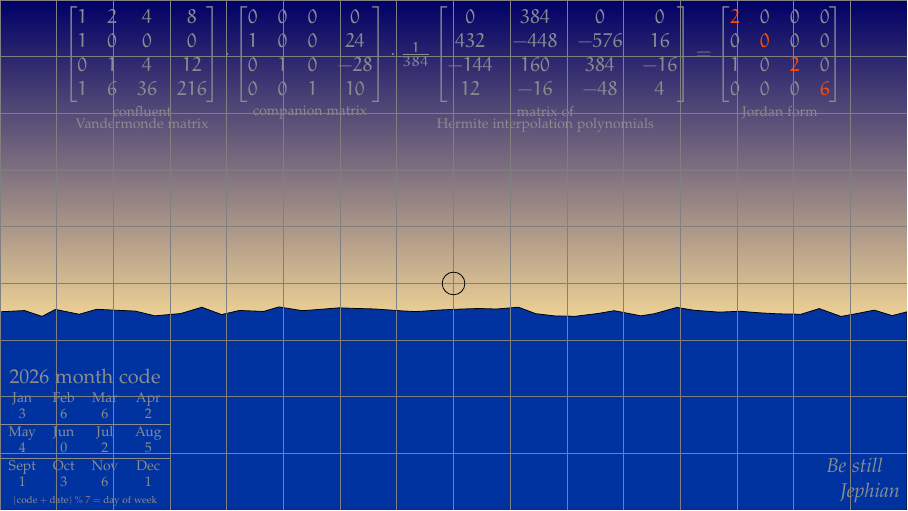
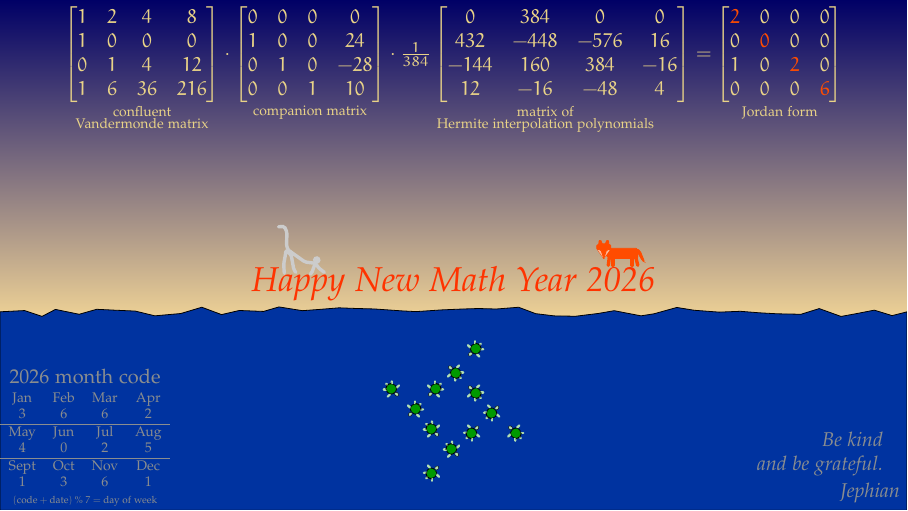
Before and after one commit to jephianlin/TikZStudio, a LaTeX figure (NewYearCards/2026HorseNewYear/2026HorseNewYear.tex): the whole page. Compiled offline with pdfLaTeX.

Commit message:
2026HorseNewYear done

```diff
--- a/NewYearCards/2026HorseNewYear/2026HorseNewYear.tex
+++ b/NewYearCards/2026HorseNewYear/2026HorseNewYear.tex
@@ -226,8 +254,29 @@ family/.pic={
 %%Sea
 \draw[fill=ultramarine,name path=sealevel] decorate[decoration={name=random steps}] {(0,-0.5 -| Jamaica) -- (0,-0.5 -| Dominican)} -- (Dominican) -- (Jamaica) -- cycle;
 
+%% zombia and hudi
+\pic[rotate=-7, xscale=-1] at (-2.8,0.38) {zombia};
+\pic at (3.05,0.52) {hudi};
+
+%% TLDR turtles
+%% \pic[opacity=0.4] at (0,-2) {SatanHeart};
+\node at (0,-2.25) {
+  \rotatebox{45}{
+    \scalebox{0.5}{
+      \begin{tikzpicture}
+        \foreach \x/\y/\ang in {-1/2/-90, -2/-1/0, 1/-2/90, 2/1/180} {
+          \pgfmathsetmacro{\rang}{\ang - 90}
+          \foreach \i in {0,2,3} {
+            \pic[rotate=\rang] at ([shift={(\ang:\i)}]\x,\y) {totu};
+          }
+        }
+      \end{tikzpicture}
+    }
+  }
+};
+
 %% VCH
-\node[silver, below] at (0,5) {
+\node[ILASgold, below] at (0,5) {
   $\underset{\substack{\text{confluent}\\\text{Vandermonde matrix}}}
     {\begin{bmatrix}
     1 & 2 & 4 & 8 \\
@@ -271,7 +318,7 @@ family/.pic={
 \begin{pgfonlayer}{beta}
 %%Happy New Math Year
 %\draw[decorate,decoration={text along path,text={|\color{red!80!yellow} \LARGE \it|Happy New Math Year 2020}}] (-3.5,-2.5) .. controls (-1,4.5) and (1,4.5) .. (3.5,-2.5);
-%% \node[rectangle, draw=none, orange!80!yellow] at (0,-3) {\LARGE\it Happy New Math Year 2023};
+\node[rectangle, draw=none, red!80!yellow] at (0,0) {\LARGE\it Happy New Math Year 2026};
 %% \node[rectangle, draw=none, ILASgold, above] (hny) at (ILAS2025.north) {\LARGE\it Happy New Math Year of};
 %% \draw[yellow, very thick, -triangle 45, shorten <=0.1cm, shorten >=0.1cm] (hny.20) .. controls ++(0,2) and ++(0,-2) .. (2023.south);
 %% \node[rectangle, draw=none, opacity=0] at (0,-0.5) {\Huge\tt FREE HONG KONG};
@@ -295,20 +342,16 @@ Sept & Oct & Nov & Dec \\
 %%Goal
 \begin{scope}[silver]
 % y 1.3 for three sentences
+% y 1.0 for two sentences
 % y 0.8 for one sentence
-\node[yshift=0.8cm, xshift=-0.3cm, left, align=right] at (Dominican) {
-%% \it $10$ minutes of meditation \\
-%% \it $+$ $1$ hour of research \\
-\it Be still};
+\node[yshift=1.0cm, xshift=-0.3cm, left, align=right] at (Dominican) {
+\it Be kind\\
+\it and be grateful.};
 
 %%Signature
 \node[yshift=0.3cm,left] at (Dominican) {\it Jephian};
 \end{scope}
-
 \end{pgfonlayer}
-
-
-
 
 \end{tikzpicture}
 \end{document}
```
Also changed, not shown: NewYearCards/2026HorseNewYear/2026HorseNewYear.tex (48 more changed lines).
